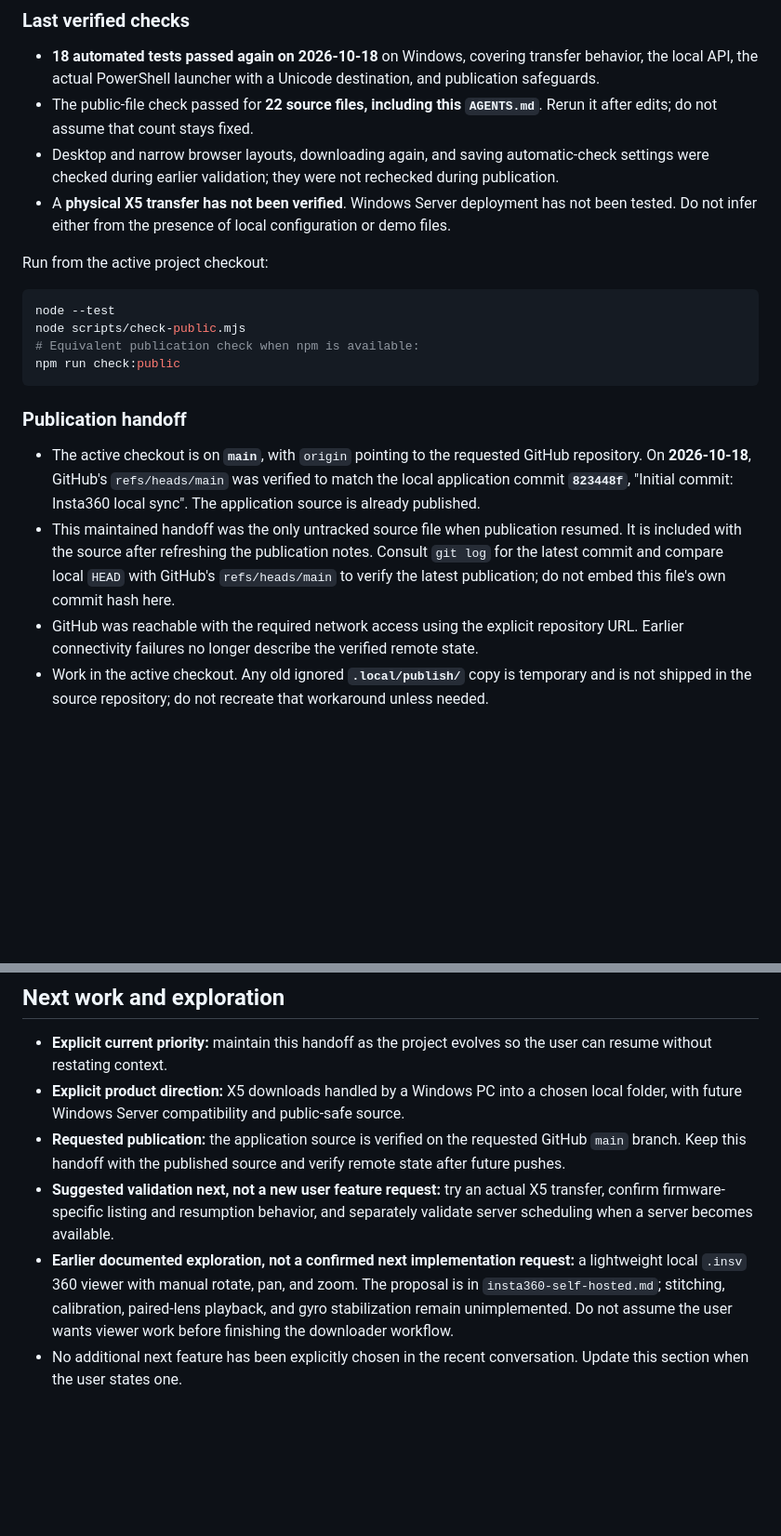
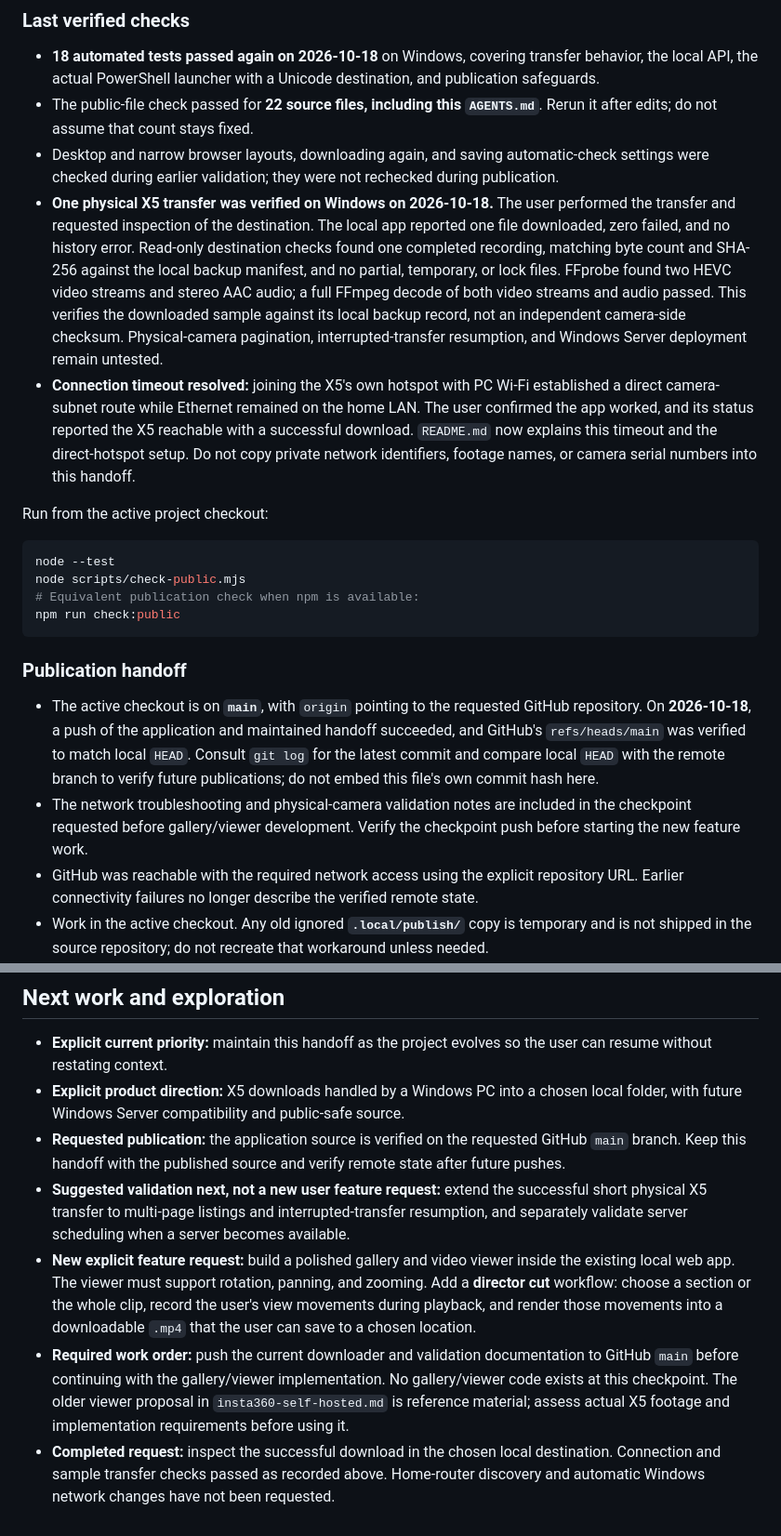
Before and after one commit to 2vsh/insta360localsync, a Markdown page: AGENTS.md, 2 parts joined by grey strips. Shown at 93% size. Rendered like a GitHub page; blank space fills up the shorter version.

```diff
--- a/AGENTS.md
+++ b/AGENTS.md
@@ -42,7 +42,8 @@ A runnable Windows downloader concept is implemented using **Node.js 22.13+**, N
 - **18 automated tests passed again on 2026-10-18** on Windows, covering transfer behavior, the local API, the actual PowerShell launcher with a Unicode destination, and publication safeguards.
 - The public-file check passed for **22 source files, including this `AGENTS.md`**. Rerun it after edits; do not assume that count stays fixed.
 - Desktop and narrow browser layouts, downloading again, and saving automatic-check settings were checked during earlier validation; they were not rechecked during publication.
-- A **physical X5 transfer has not been verified**. Windows Server deployment has not been tested. Do not infer either from the presence of local configuration or demo files.
+- **One physical X5 transfer was verified on Windows on 2026-10-18.** The user performed the transfer and requested inspection of the destination. The local app reported one file downloaded, zero failed, and no history error. Read-only destination checks found one completed recording, matching byte count and SHA-256 against the local backup manifest, and no partial, temporary, or lock files. FFprobe found two HEVC video streams and stereo AAC audio; a full FFmpeg decode of both video streams and audio passed. This verifies the downloaded sample against its local backup record, not an independent camera-side checksum. Physical-camera pagination, interrupted-transfer resumption, and Windows Server deployment remain untested.
+- **Connection timeout resolved:** joining the X5's own hotspot with PC Wi-Fi established a direct camera-subnet route while Ethernet remained on the home LAN. The user confirmed the app worked, and its status reported the X5 reachable with a successful download. `README.md` now explains this timeout and the direct-hotspot setup. Do not copy private network identifiers, footage names, or camera serial numbers into this handoff.
 
 Run from the active project checkout:
 
@@ -55,8 +56,8 @@ npm run check:public
 
 ### Publication handoff
 
-- The active checkout is on **`main`**, with `origin` pointing to the requested GitHub repository. On **2026-10-18**, GitHub's `refs/heads/main` was verified to match the local application commit **`823448f`**, "Initial commit: Insta360 local sync". The application source is already published.
-- This maintained handoff was the only untracked source file when publication resumed. It is included with the source after refreshing the publication notes. Consult `git log` for the latest commit and compare local `HEAD` with GitHub's `refs/heads/main` to verify the latest publication; do not embed this file's own commit hash here.
+- The active checkout is on **`main`**, with `origin` pointing to the requested GitHub repository. On **2026-10-18**, a push of the application and maintained handoff succeeded, and GitHub's `refs/heads/main` was verified to match local `HEAD`. Consult `git log` for the latest commit and compare local `HEAD` with the remote branch to verify future publications; do not embed this file's own commit hash here.
+- The network troubleshooting and physical-camera validation notes are included in the checkpoint requested before gallery/viewer development. Verify the checkpoint push before starting the new feature work.
 - GitHub was reachable with the required network access using the explicit repository URL. Earlier connectivity failures no longer describe the verified remote state.
 - Work in the active checkout. Any old ignored **`.local/publish/`** copy is temporary and is not shipped in the source repository; do not recreate that workaround unless needed.
 - Keep private `config.json`, custom profiles under `.local/`, demo/test output, and footage out of commits. Run the public-file check on staged content before committing or pushing. Preserve remote history; do not force-push.
@@ -66,6 +67,7 @@ npm run check:public
 - **Explicit current priority:** maintain this handoff as the project evolves so the user can resume without restating context.
 - **Explicit product direction:** X5 downloads handled by a Windows PC into a chosen local folder, with future Windows Server compatibility and public-safe source.
 - **Requested publication:** the application source is verified on the requested GitHub `main` branch. Keep this handoff with the published source and verify remote state after future pushes.
-- **Suggested validation next, not a new user feature request:** try an actual X5 transfer, confirm firmware-specific listing and resumption behavior, and separately validate server scheduling when a server becomes available.
-- **Earlier documented exploration, not a confirmed next implementation request:** a lightweight local `.insv` 360 viewer with manual rotate, pan, and zoom. The proposal is in `insta360-self-hosted.md`; stitching, calibration, paired-lens playback, and gyro stabilization remain unimplemented. Do not assume the user wants viewer work before finishing the downloader workflow.
-- No additional next feature has been explicitly chosen in the recent conversation. Update this section when the user states one.
+- **Suggested validation next, not a new user feature request:** extend the successful short physical X5 transfer to multi-page listings and interrupted-transfer resumption, and separately validate server scheduling when a server becomes available.
+- **New explicit feature request:** build a polished gallery and video viewer inside the existing local web app. The viewer must support rotation, panning, and zooming. Add a **director cut** workflow: choose a section or the whole clip, record the user's view movements during playback, and render those movements into a downloadable `.mp4` that the user can save to a chosen location.
+- **Required work order:** push the current downloader and validation documentation to GitHub `main` before continuing with the gallery/viewer implementation. No gallery/viewer code exists at this checkpoint. The older viewer proposal in `insta360-self-hosted.md` is reference material; assess actual X5 footage and implementation requirements before using it.
+- **Completed request:** inspect the successful download in the chosen local destination. Connection and sample transfer checks passed as recorded above. Home-router discovery and automatic Windows network changes have not been requested.
```
Also changed, not shown: README.md (+5 -3 lines).
